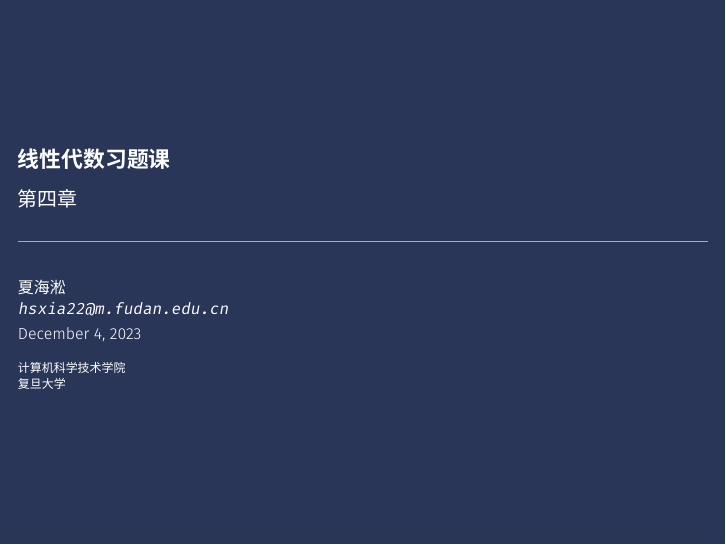
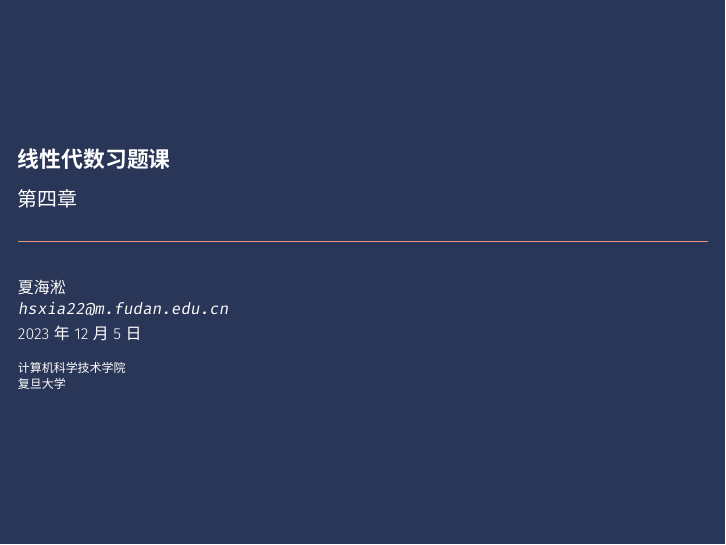
Before and after one commit to xhs7700/LA_Solutions, LaTeX slides (src/slides/chap4/chap4.tex): page 1 of 70. Compiled offline with XeLaTeX; a missing font is replaced by an installed copy or a similar font.

Commit message:
modify date of slides/chap4

```diff
--- a/src/slides/chap4/chap4.tex
+++ b/src/slides/chap4/chap4.tex
@@ -47,7 +47,7 @@
 \author[夏海淞]{夏海淞\\ \texttt{hsxia22@m.fudan.edu.cn}}
 \subtitle{第四章}
 \institute[复旦大学]{计算机科学技术学院\\ 复旦大学}
-\date{\today}
+\date{2023年12月5日}
 
 \begin{document}
 {
```
